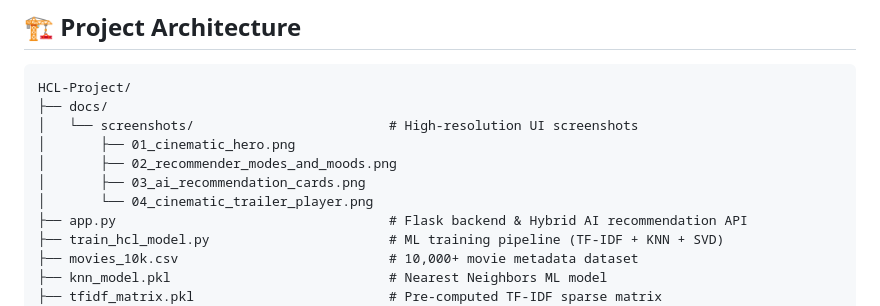
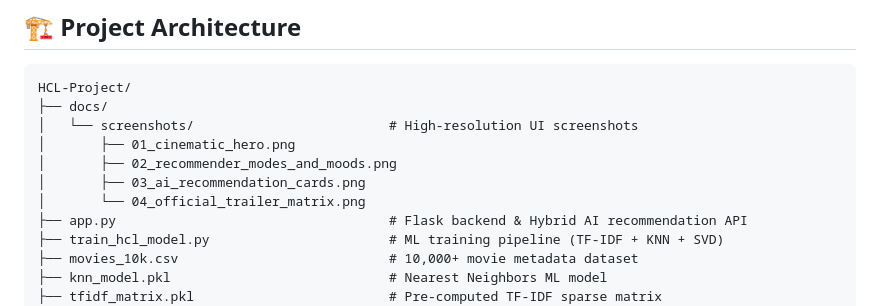
Before and after one commit to Pranjal6804/HCL-Project, a Markdown page: README.md, the part around the change. GitHub-like rendering.

Commit message:
Synchronize trailer snapshot filename across README tree and gallery

```diff
--- a/README.md
+++ b/README.md
@@ -79,7 +79,7 @@ HCL-Project/
 │       ├── 01_cinematic_hero.png
 │       ├── 02_recommender_modes_and_moods.png
 │       ├── 03_ai_recommendation_cards.png
-│       └── 04_cinematic_trailer_player.png
+│       └── 04_official_trailer_matrix.png
 ├── app.py                                   # Flask backend & Hybrid AI recommendation API
 ├── train_hcl_model.py                       # ML training pipeline (TF-IDF + KNN + SVD)
 ├── movies_10k.csv                           # 10,000+ movie metadata dataset
```
